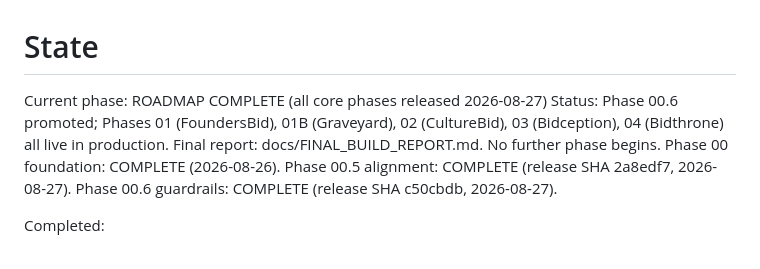
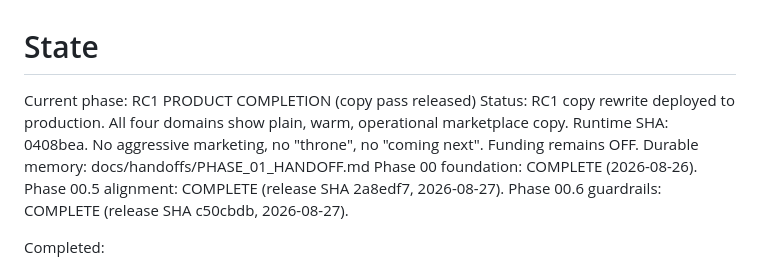
Before and after one commit to oculusrex14/bid-lols, a Markdown page: docs/STATE.md, the part around the change. GitHub-like rendering.

Commit message:
docs: STATE — RC1 copy pass deployed, all four domains verified

```diff
--- a/docs/STATE.md
+++ b/docs/STATE.md
@@ -1,7 +1,8 @@
 # State
 
-Current phase: ROADMAP COMPLETE (all core phases released 2026-08-27)
-Status: Phase 00.6 promoted; Phases 01 (FoundersBid), 01B (Graveyard), 02 (CultureBid), 03 (Bidception), 04 (Bidthrone) all live in production. Final report: docs/FINAL_BUILD_REPORT.md. No further phase begins.
+Current phase: RC1 PRODUCT COMPLETION (copy pass released)
+Status: RC1 copy rewrite deployed to production. All four domains show plain, warm, operational marketplace copy. Runtime SHA: 0408bea. No aggressive marketing, no "throne", no "coming next". Funding remains OFF.
+Durable memory: docs/handoffs/PHASE_01_HANDOFF.md
 Phase 00 foundation: COMPLETE (2026-08-26).
 Phase 00.5 alignment: COMPLETE (release SHA 2a8edf7, 2026-08-27).
 Phase 00.6 guardrails: COMPLETE (release SHA c50cbdb, 2026-08-27).
```
